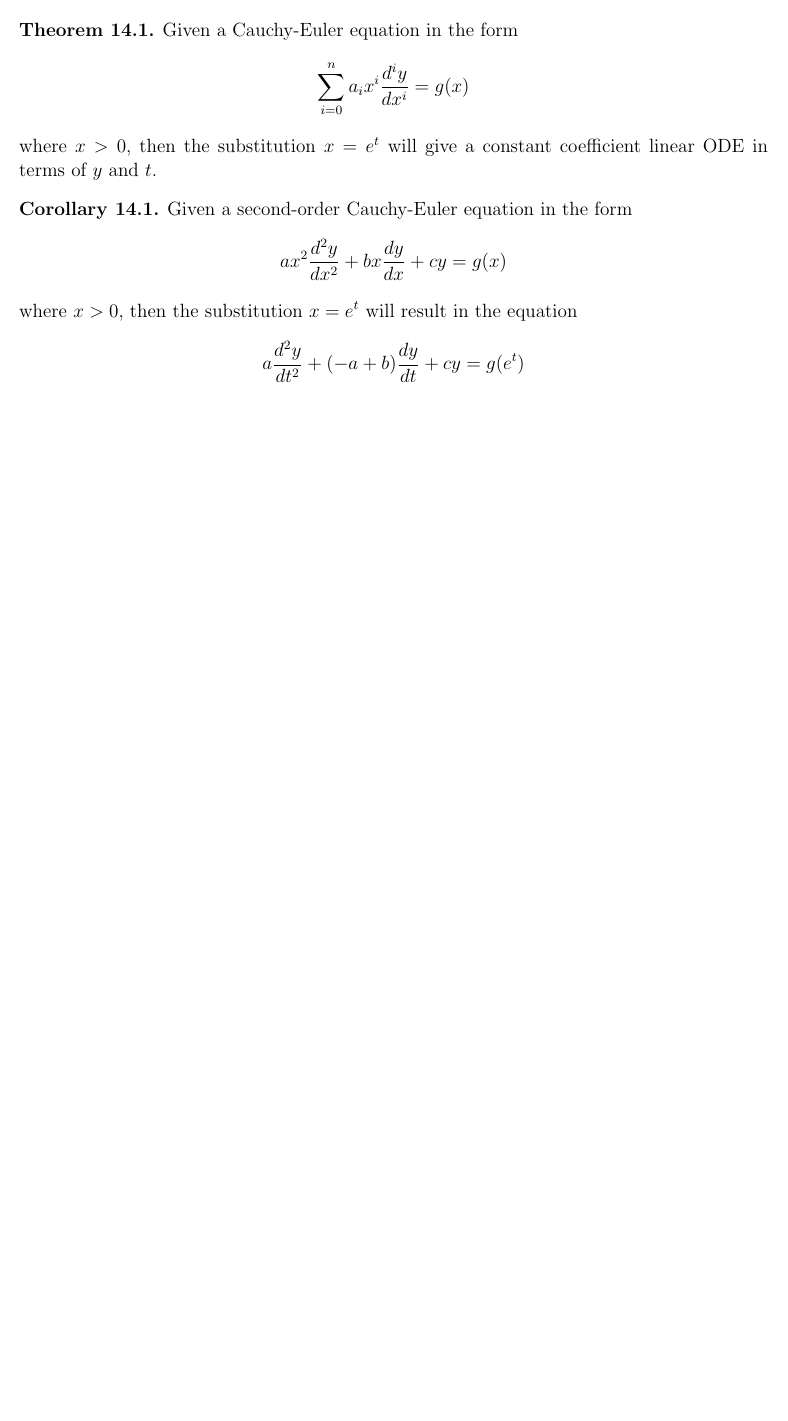
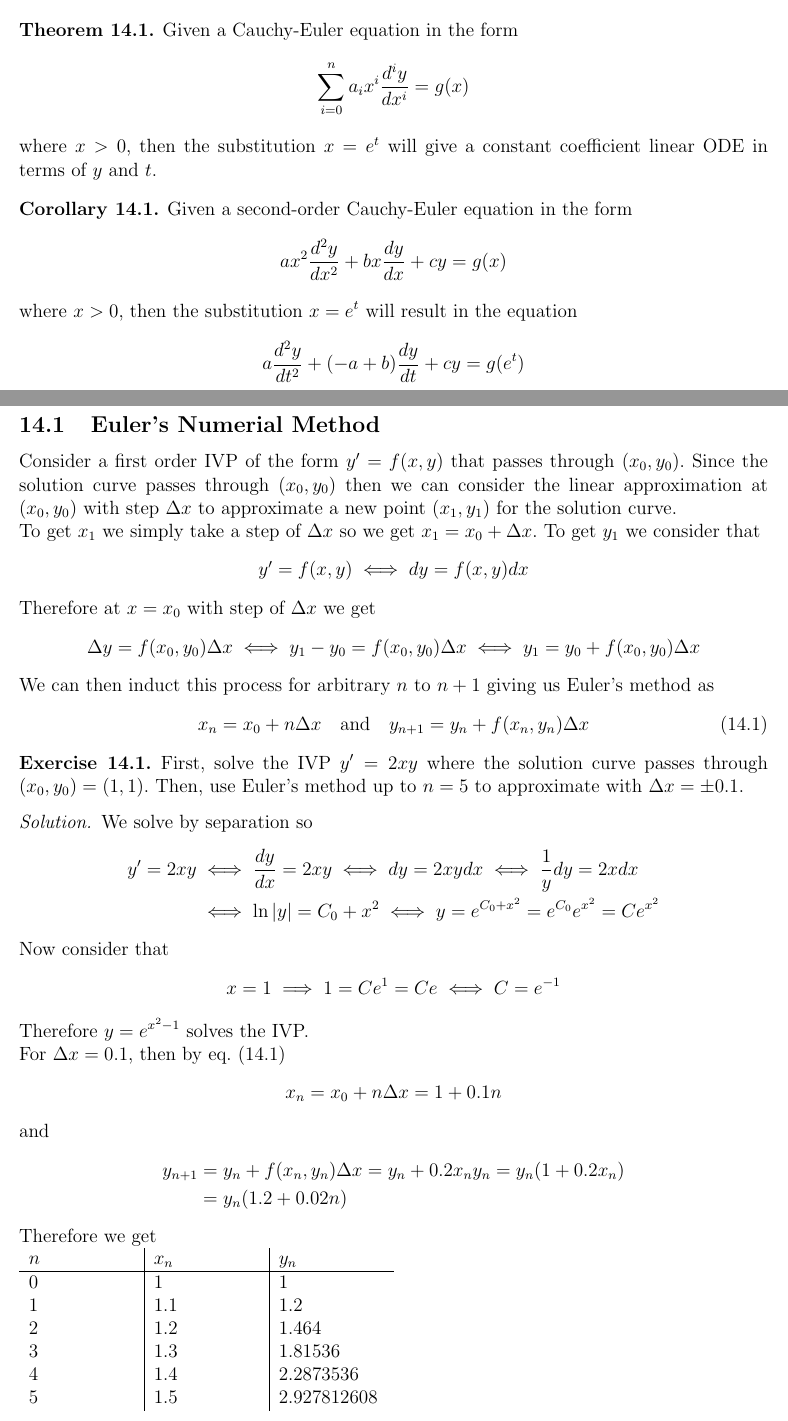
Before and after one commit to griffin-lora/Differential_Equations_Notes, a LaTeX document (notes.tex, which reads lecture_13.tex): part of page 42 of 42 before the commit and two parts of pages 42 and 43 of 45 after it, the two joined at a grey line, cut so that both start at the same text, the shorter picture padded with empty space. Compiled offline with pdfLaTeX.

Commit message:
add eulers method

```diff
--- /dev/null
+++ b/lecture_13.tex
@@ -0,0 +1,74 @@
+\documentclass[notes]{subfiles}
+\externaldocument{lecture_11}
+
+\begin{document}
+
+\setcounter{section}{13}
+\section{Lecture (3/10/25)}
+
+\subsection{Euler's Numerial Method}
+Consider a first order IVP of the form $y' = f(x, y)$ that passes through $(x_0, y_0)$. Since the solution curve passes through $(x_0, y_0)$ then we can consider the linear approximation at $(x_0, y_0)$ with step $\Delta x$ to approximate a new point $(x_1, y_1)$ for the solution curve.
+
+To get $x_1$ we simply take a step of $\Delta x$ so we get $x_1 = x_0 + \Delta x$.
+To get $y_1$ we consider that
+\begin{align*}
+    y' = f(x, y)
+    &\iff dy = f(x, y)dx
+\end{align*}
+Therefore at $x = x_0$ with step of $\Delta x$ we get
+\begin{align*}
+    \Delta y = f(x_0, y_0)\Delta x
+    &\iff y_1 - y_0 = f(x_0, y_0)\Delta x
+    \iff y_1 = y_0 + f(x_0, y_0)\Delta x
+\end{align*}
+We can then induct this process for arbitrary $n$ to $n + 1$ giving us Euler's method as
+\begin{equation} \label{euler_num_method}
+    x_n = x_0 + n\Delta x \quad \text{and} \quad y_{n + 1} = y_n + f(x_n, y_n)\Delta x
+\end{equation}
+
+\begin{exercise} \label{euler_method_exercise}
+    First, solve the IVP $y' = 2xy$ where the solution curve passes through $(x_0, y_0) = (1, 1)$. Then, use Euler's method up to $n = 5$ to approximate with $\Delta x = \pm 0.1$.
+\end{exercise}
+\begin{solution}
+    We solve by separation so
+    \begin{align*}
+        y' = 2xy
+        &\iff \frac{dy}{dx} = 2xy
+        \iff dy = 2xydx
+        \iff \frac{1}{y}dy = 2xdx \\
+        &\iff \ln|y| = C_0 + x^2
+        \iff y = e^{C_0 + x^2} = e^{C_0} e^{x^2} = Ce^{x^2}
+    \end{align*}
+    Now consider that
+    \begin{align*}
+        x = 1
+        &\implies 1 = Ce^1 = Ce
+        \iff C = e^{-1}
+    \end{align*}
+    Therefore $y = e^{x^2 - 1}$ solves the IVP.
+
+    For $\Delta x = 0.1$, then by \cref{euler_num_method}
+    \begin{align*}
+        x_n
+        &= x_0 + n\Delta x
+        = 1 + 0.1n
+    \end{align*}
+    and
+    \begin{align*}
+        y_{n + 1}
+        &= y_n + f(x_n, y_n)\Delta x
+        = y_n + 0.2x_n y_n
+        = y_n(1 + 0.2x_n) \\
+        &= y_n(1.2 + 0.02n)
+    \end{align*}
+    Therefore we get
+
+    \begin{tabularx}{0.5\textwidth}{X | X | X}
+        $n$ & $x_n$ & $y_n$ \\ \hline
+        $0$ & $1$ & $1$ \\
+        $1$ & $1.1$ & $1.2$ \\
+        $2$ & $1.2$ & $1.464$ \\
+        $3$ & $1.3$ & $1.81536$ \\
+        $4$ & $1.4$ & $2.2873536$ \\
+        $5$ & $1.5$ & $2.927812608$
+    \end{tabularx}
```
Also changed, not shown: lecture_11.tex (+1 -1 lines), lecture_12.tex (+1 -1 lines), lecture_5.tex (+1 -1 lines), notes.tex (+1 -0 lines), lecture_13.tex (106 more changed lines).
